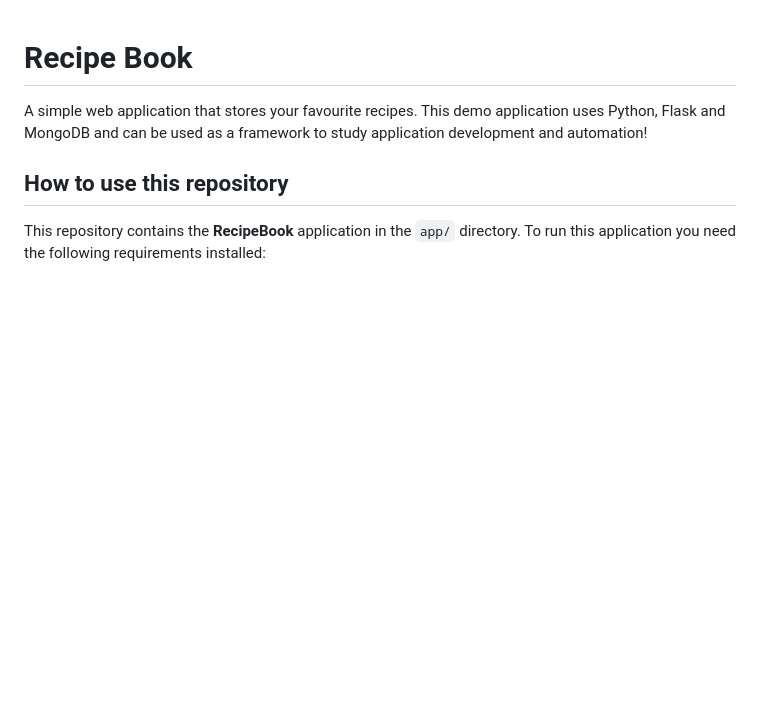
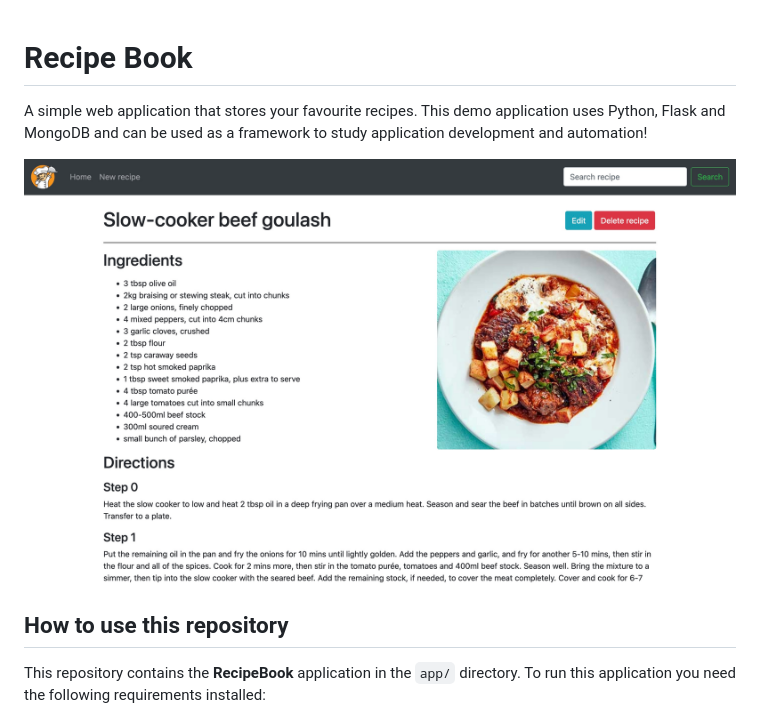
Before and after one commit to DevLearnOps/recipebook, a Markdown page: README.md, the part around the change. Drawn GitHub-style; pictures changed too: docs/img/homepage.jpeg (added); blank space fills up the shorter version.

Commit message:
feat: add homepage image in readme

```diff
--- a/README.md
+++ b/README.md
@@ -1,6 +1,8 @@
 # Recipe Book
 
 A simple web application that stores your favourite recipes. This demo application uses Python, Flask and MongoDB and can be used as a framework to study application development and automation!
+
+![Homepage](docs/img/homepage.jpeg "Recipebook Homepage")
 
 ## How to use this repository
 
```
